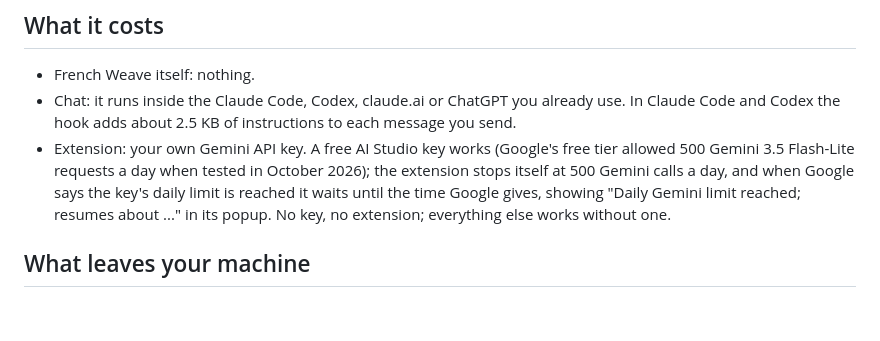
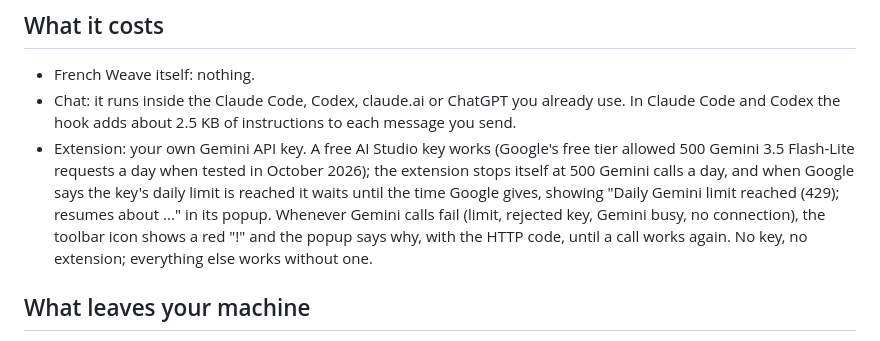
Before and after one commit to jackieoliver/french-weave, a Markdown page: README.md, the part around the change. Rendered like a GitHub page; blank space fills up the shorter version.

Commit message:
WIP: key-error-notice in progress, snapshot while the agent works

```diff
--- a/README.md
+++ b/README.md
@@ -66,7 +66,9 @@ and paste the block it prints. It carries your real progress; re-export about on
 - Extension: your own Gemini API key. A free AI Studio key works (Google's free tier allowed 500 Gemini 3.5
   Flash-Lite requests a day when tested in October 2026); the extension stops itself at 500 Gemini calls a day, and
   when Google says the key's daily limit is reached it waits until the time Google gives, showing "Daily Gemini limit
-  reached; resumes about ..." in its popup. No key, no extension; everything else works without one.
+  reached (429); resumes about ..." in its popup. Whenever Gemini calls fail (limit, rejected key, Gemini busy, no
+  connection), the toolbar icon shows a red "!" and the popup says why, with the HTTP code, until a call works again.
+  No key, no extension; everything else works without one.
 
 ## What leaves your machine
 
```
